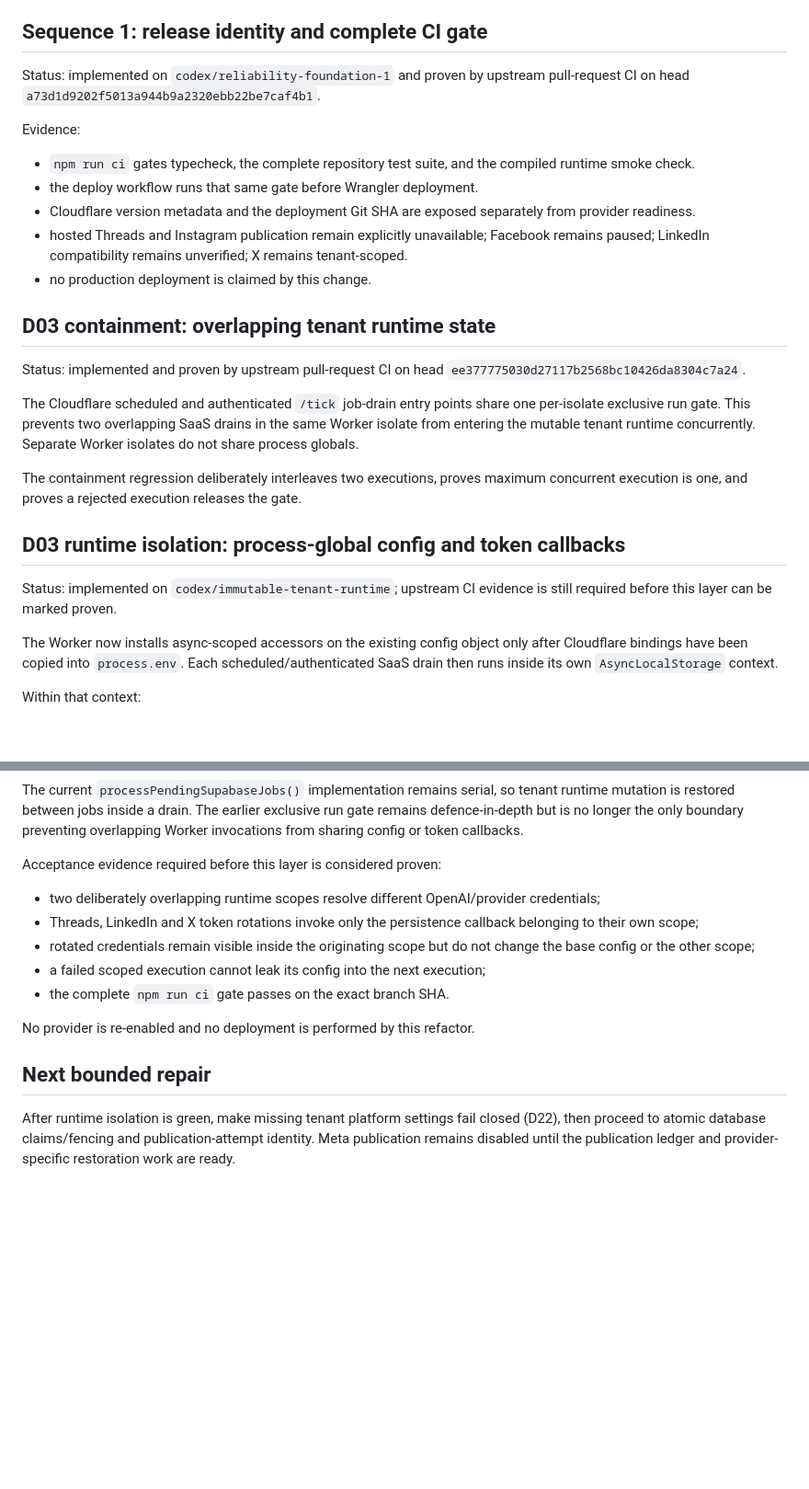
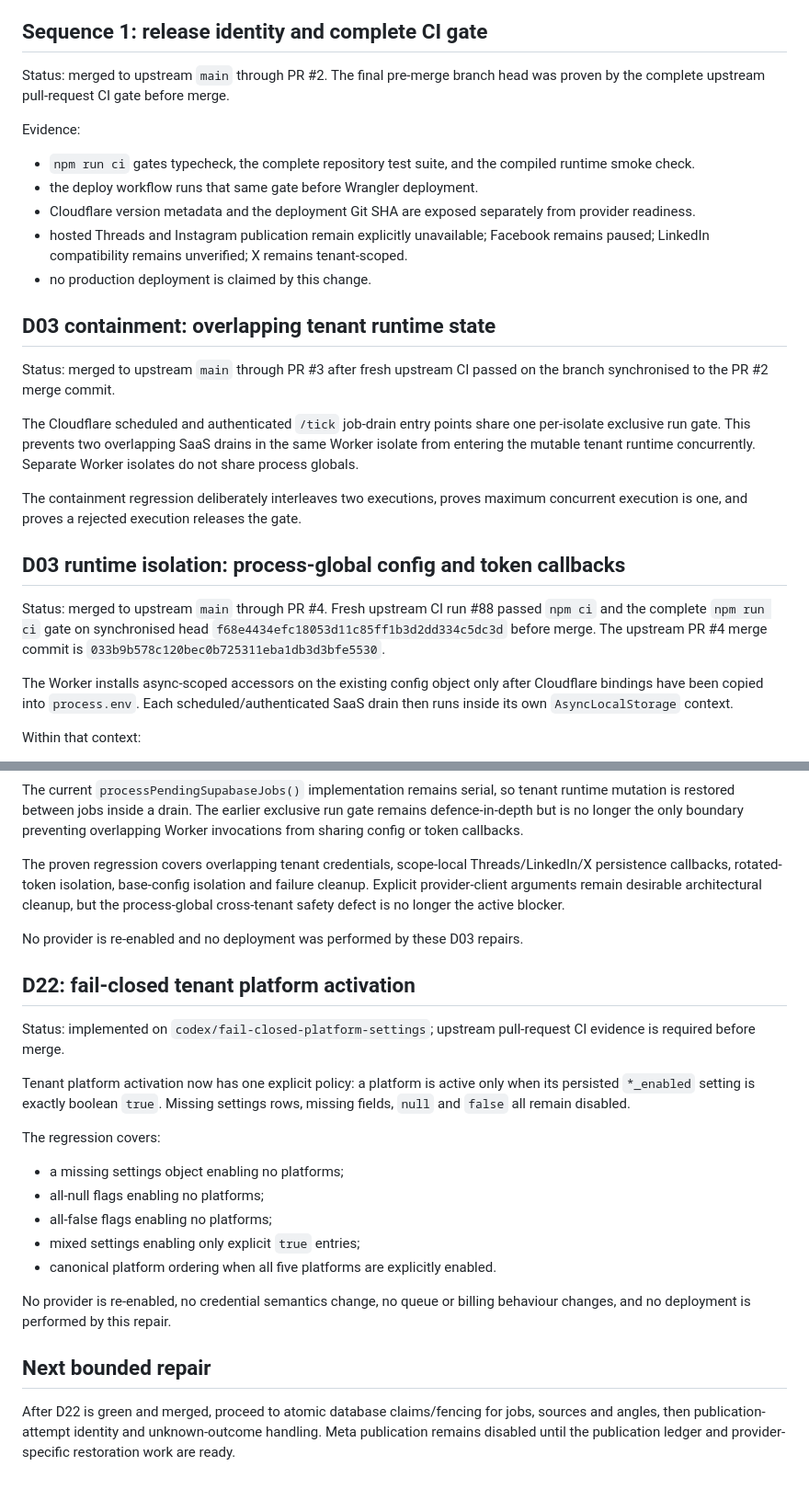
Before and after one commit to OneClickPostFactory/social-agents, a Markdown page: docs/reliability-repair-progress.md, 2 parts joined by grey strips. Shown at 92% size. Drawn GitHub-style; blank space fills up the shorter version.

Commit message:
Record merged D03 evidence and D22 boundary

```diff
--- a/docs/reliability-repair-progress.md
+++ b/docs/reliability-repair-progress.md
@@ -4,7 +4,7 @@ This file records only implementation status that is evidenced by repository cha
 
 ## Sequence 1: release identity and complete CI gate
 
-Status: implemented on `codex/reliability-foundation-1` and proven by upstream pull-request CI on head `a73d1d9202f5013a944b9a2320ebb22be7caf4b1`.
+Status: merged to upstream `main` through PR #2. The final pre-merge branch head was proven by the complete upstream pull-request CI gate before merge.
 
 Evidence:
 
@@ -16,7 +16,7 @@ Evidence:
 
 ## D03 containment: overlapping tenant runtime state
 
-Status: implemented and proven by upstream pull-request CI on head `ee377775030d27117b2568bc10426da8304c7a24`.
+Status: merged to upstream `main` through PR #3 after fresh upstream CI passed on the branch synchronised to the PR #2 merge commit.
 
 The Cloudflare scheduled and authenticated `/tick` job-drain entry points share one per-isolate exclusive run gate. This prevents two overlapping SaaS drains in the same Worker isolate from entering the mutable tenant runtime concurrently. Separate Worker isolates do not share process globals.
 
@@ -24,9 +24,9 @@ The containment regression deliberately interleaves two executions, proves maxim
 
 ## D03 runtime isolation: process-global config and token callbacks
 
-Status: implemented on `codex/immutable-tenant-runtime`; upstream CI evidence is still required before this layer can be marked proven.
+Status: merged to upstream `main` through PR #4. Fresh upstream CI run #88 passed `npm ci` and the complete `npm run ci` gate on synchronised head `f68e4434efc18053d11c85ff1b3d2dd334c5dc3d` before merge. The upstream PR #4 merge commit is `033b9b578c120bec0b725311eba1db3d3bfe5530`.
 
-The Worker now installs async-scoped accessors on the existing config object only after Cloudflare bindings have been copied into `process.env`. Each scheduled/authenticated SaaS drain then runs inside its own `AsyncLocalStorage` context.
+The Worker installs async-scoped accessors on the existing config object only after Cloudflare bindings have been copied into `process.env`. Each scheduled/authenticated SaaS drain then runs inside its own `AsyncLocalStorage` context.
 
 Within that context:
 
@@ -38,16 +38,26 @@ Within that context:
 
 The current `processPendingSupabaseJobs()` implementation remains serial, so tenant runtime mutation is restored between jobs inside a drain. The earlier exclusive run gate remains defence-in-depth but is no longer the only boundary preventing overlapping Worker invocations from sharing config or token callbacks.
 
-Acceptance evidence required before this layer is considered proven:
+The proven regression covers overlapping tenant credentials, scope-local Threads/LinkedIn/X persistence callbacks, rotated-token isolation, base-config isolation and failure cleanup. Explicit provider-client arguments remain desirable architectural cleanup, but the process-global cross-tenant safety defect is no longer the active blocker.
 
-- two deliberately overlapping runtime scopes resolve different OpenAI/provider credentials;
-- Threads, LinkedIn and X token rotations invoke only the persistence callback belonging to their own scope;
-- rotated credentials remain visible inside the originating scope but do not change the base config or the other scope;
-- a failed scoped execution cannot leak its config into the next execution;
-- the complete `npm run ci` gate passes on the exact branch SHA.
+No provider is re-enabled and no deployment was performed by these D03 repairs.
 
-No provider is re-enabled and no deployment is performed by this refactor.
+## D22: fail-closed tenant platform activation
+
+Status: implemented on `codex/fail-closed-platform-settings`; upstream pull-request CI evidence is required before merge.
+
+Tenant platform activation now has one explicit policy: a platform is active only when its persisted `*_enabled` setting is exactly boolean `true`. Missing settings rows, missing fields, `null` and `false` all remain disabled.
+
+The regression covers:
+
+- a missing settings object enabling no platforms;
+- all-null flags enabling no platforms;
+- all-false flags enabling no platforms;
+- mixed settings enabling only explicit `true` entries;
+- canonical platform ordering when all five platforms are explicitly enabled.
+
+No provider is re-enabled, no credential semantics change, no queue or billing behaviour changes, and no deployment is performed by this repair.
 
 ## Next bounded repair
 
-After runtime isolation is green, make missing tenant platform settings fail closed (D22), then proceed to atomic database claims/fencing and publication-attempt identity. Meta publication remains disabled until the publication ledger and provider-specific restoration work are ready.
+After D22 is green and merged, proceed to atomic database claims/fencing for jobs, sources and angles, then publication-attempt identity and unknown-outcome handling. Meta publication remains disabled until the publication ledger and provider-specific restoration work are ready.
```
